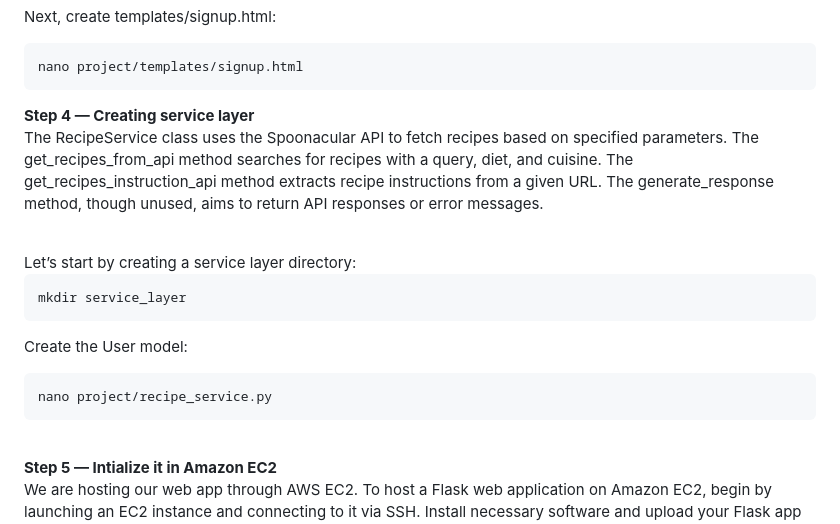
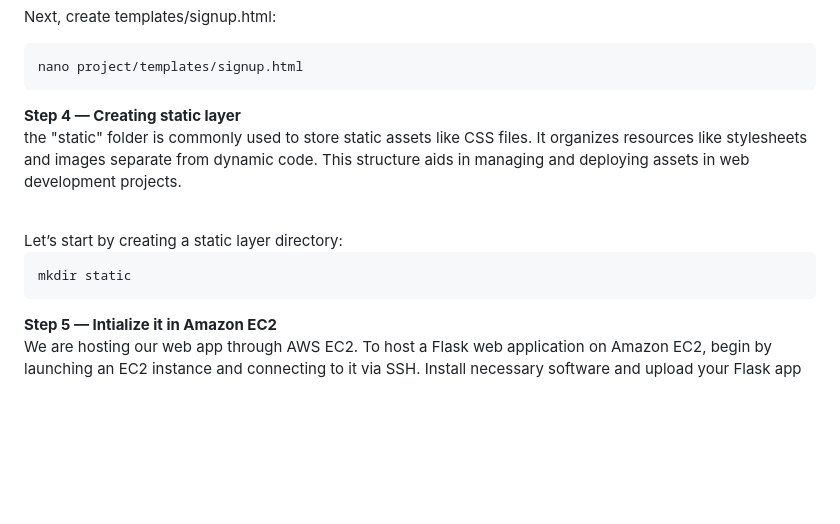
Before and after one commit to ndmparvez/KitchenWizard, a Markdown page: README.md, the part around one of its changes. Drawn GitHub-style; blank space fills up the shorter version.

````diff
--- a/README.md
+++ b/README.md
@@ -97,24 +97,18 @@ nano project/templates/signup.html
 ```
 
 
-<b>Step 4 — Creating service layer </b>
+<b>Step 4 — Creating static layer </b>
 <br />
-The RecipeService class uses the Spoonacular API to fetch recipes based on specified parameters. The get_recipes_from_api method searches for recipes with a query, diet, and cuisine. The get_recipes_instruction_api method extracts recipe instructions from a given URL. The generate_response method, though unused, aims to return API responses or error messages.
+ the "static" folder is commonly used to store static assets like CSS files. It organizes resources like stylesheets and images separate from dynamic code. This structure aids in managing and deploying assets in web development projects.
 <br />
 
 <BR />
-Let’s start by creating a service layer directory:
+Let’s start by creating a static layer directory:
 <BR />
 
 ```diff
-mkdir service_layer
+mkdir static
 ```
-
-Create the User model:
-```diff
-nano project/recipe_service.py
-```
-<br />
 
 <b>Step 5 — Intialize it in Amazon EC2 </b>
 <br />
````
Also changed, not shown: other parts of README.md (+1 -1 lines).
